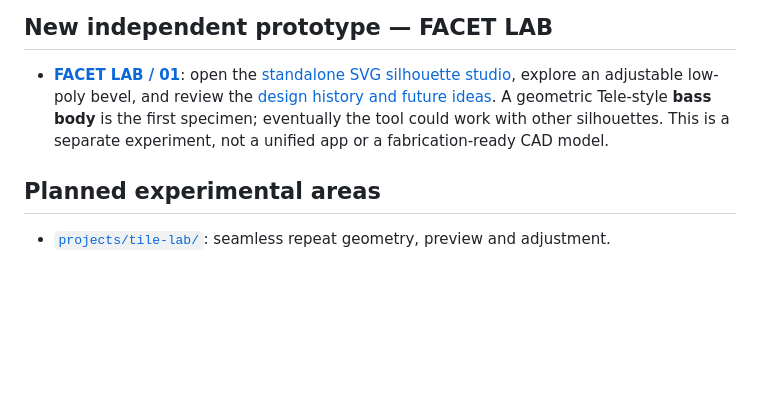
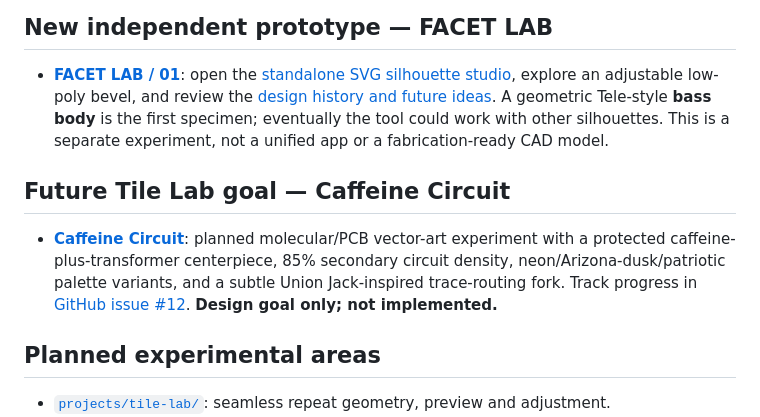
Before and after one commit to neurocosm/Art_Engine_Lab, a Markdown page: README.md, the part around the change. GitHub-like rendering; blank space fills up the shorter version.

Commit message:
docs: link Caffeine Circuit goal in README.md

```diff
--- a/README.md
+++ b/README.md
@@ -23,6 +23,10 @@ The emphasis is on **learning by reconstruction** and retaining **artist control
 
 - **[FACET LAB / 01](projects/facet-lab/)**: open the [standalone SVG silhouette studio](projects/facet-lab/index.html), explore an adjustable low-poly bevel, and review the [design history and future ideas](projects/facet-lab/DESIGN_NOTES.md). A geometric Tele-style **bass body** is the first specimen; eventually the tool could work with other silhouettes. This is a separate experiment, not a unified app or a fabrication-ready CAD model.
 
+## Future Tile Lab goal — Caffeine Circuit
+
+- **[Caffeine Circuit](docs/CAFFEINE_CIRCUIT_GOAL.md)**: planned molecular/PCB vector-art experiment with a protected caffeine-plus-transformer centerpiece, 85% secondary circuit density, neon/Arizona-dusk/patriotic palette variants, and a subtle Union Jack-inspired trace-routing fork. Track progress in [GitHub issue #12](https://github.com/neurocosm/Art_Engine_Lab/issues/12). **Design goal only; not implemented.**
+
 ## Planned experimental areas
 
 - [`projects/tile-lab/`](projects/tile-lab/): seamless repeat geometry, preview and adjustment.
```
